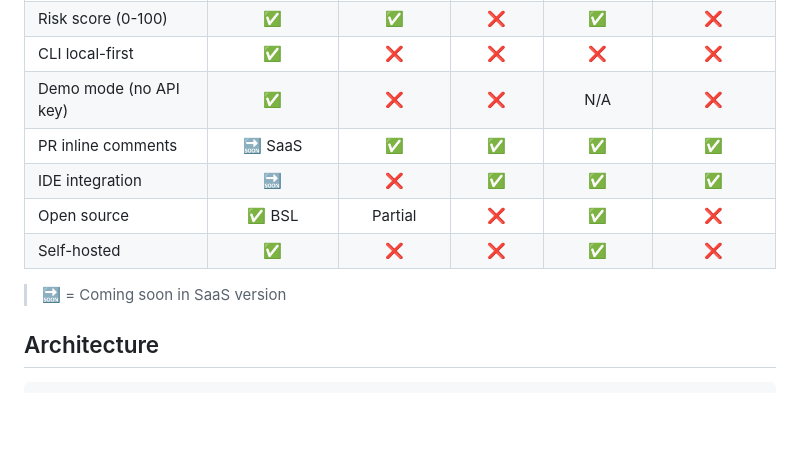
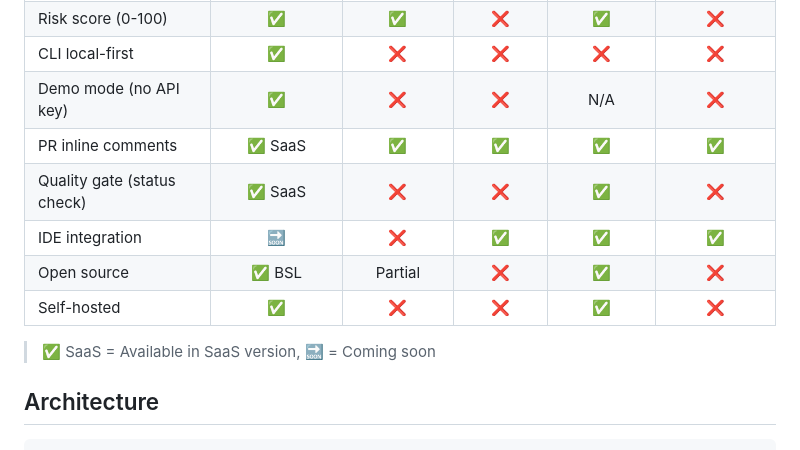
Before and after one commit to jovian-zhibai/RevHive, a Markdown page: README.md, the part around the change. Rendered like a GitHub page; blank space fills up the shorter version.

Commit message:
docs: update comparison table — inline comments + quality gate now available in SaaS

```diff
--- a/README.md
+++ b/README.md
@@ -53,12 +53,13 @@ Example output:
 | Risk score (0-100) | ✅ | ✅ | ❌ | ✅ | ❌ |
 | CLI local-first | ✅ | ❌ | ❌ | ❌ | ❌ |
 | Demo mode (no API key) | ✅ | ❌ | ❌ | N/A | ❌ |
-| PR inline comments | 🔜 SaaS | ✅ | ✅ | ✅ | ✅ |
+| PR inline comments | ✅ SaaS | ✅ | ✅ | ✅ | ✅ |
+| Quality gate (status check) | ✅ SaaS | ❌ | ❌ | ✅ | ❌ |
 | IDE integration | 🔜 | ❌ | ✅ | ✅ | ✅ |
 | Open source | ✅ BSL | Partial | ❌ | ✅ | ❌ |
 | Self-hosted | ✅ | ❌ | ❌ | ✅ | ❌ |
 
-> 🔜 = Coming soon in SaaS version
+> ✅ SaaS = Available in SaaS version, 🔜 = Coming soon
 
 ## Architecture
 
```
Also changed, not shown: README_zh.md (+3 -2 lines).
